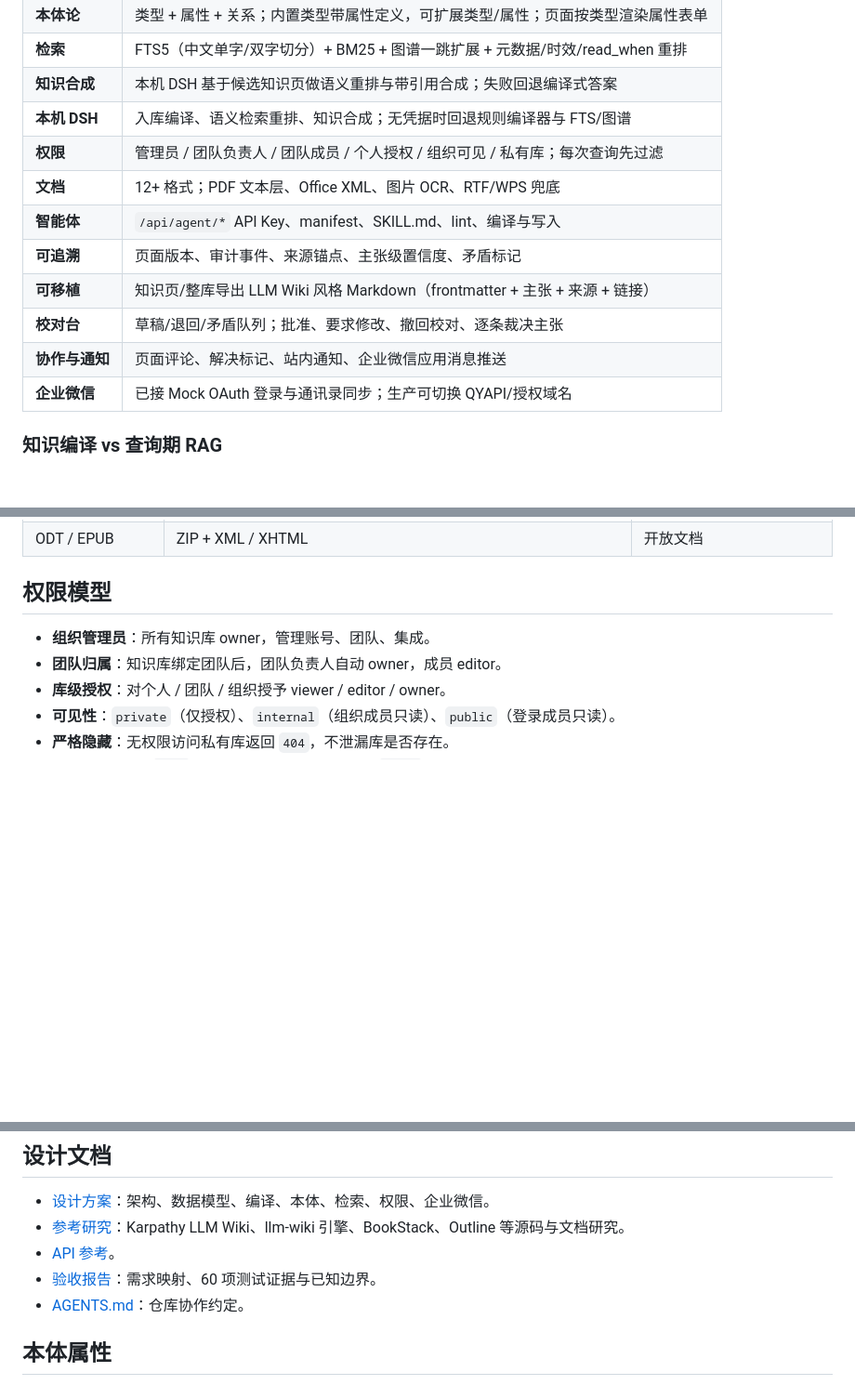
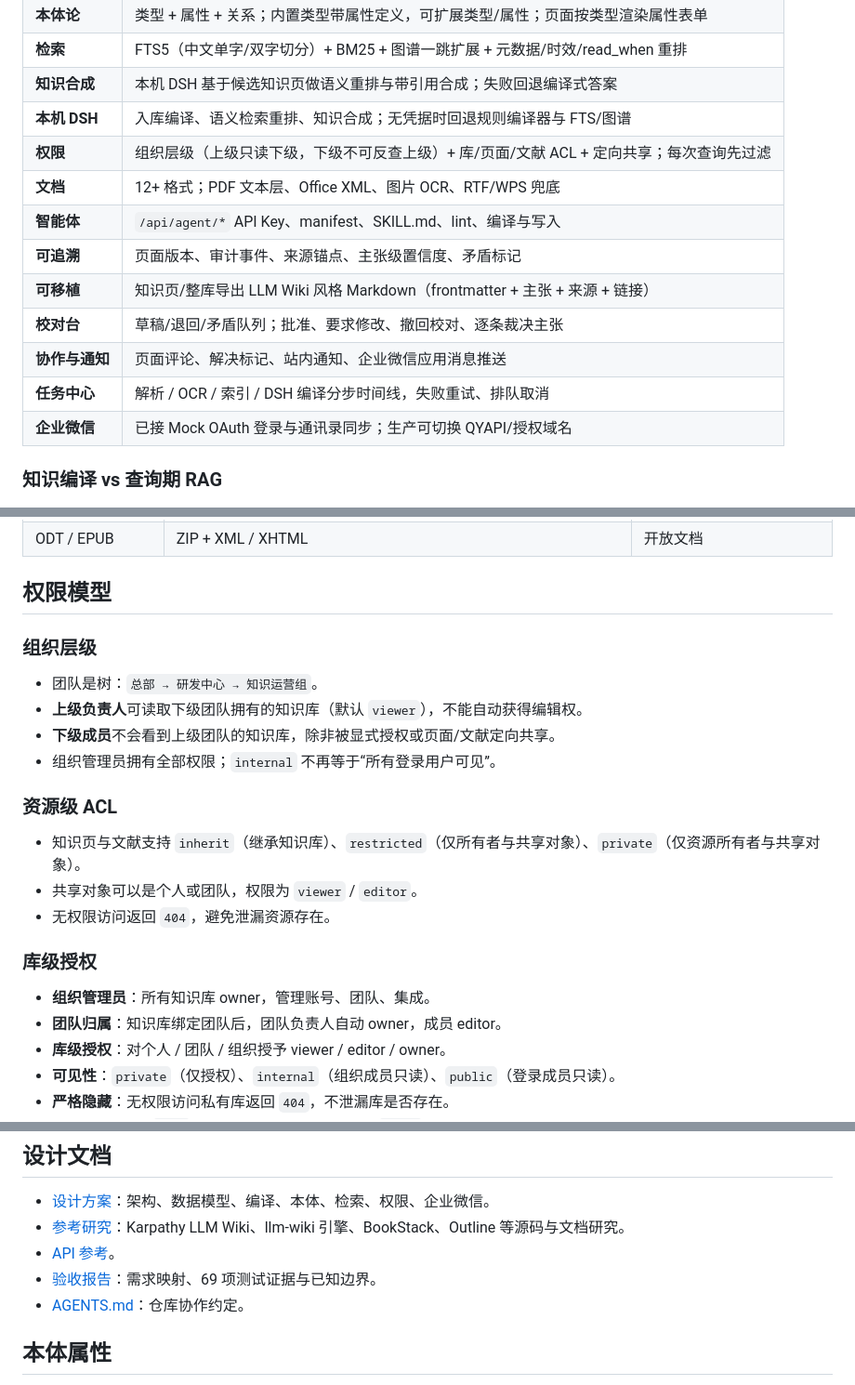
Before and after one commit to yechao666/Alexandria, a Markdown page: README.md, 3 parts joined by grey strips. Shown at 93% size. GitHub-like rendering; blank space fills up the shorter version.

```diff
--- a/README.md
+++ b/README.md
@@ -59,13 +63,14 @@ pnpm typecheck     # 需要 TypeScript（当前工作区可从 aiwo/node_modules
 | **检索** | FTS5（中文单字/双字切分）+ BM25 + 图谱一跳扩展 + 元数据/时效/read_when 重排 |
 | **知识合成** | 本机 DSH 基于候选知识页做语义重排与带引用合成；失败回退编译式答案 |
 | **本机 DSH** | 入库编译、语义检索重排、知识合成；无凭据时回退规则编译器与 FTS/图谱 |
-| **权限** | 管理员 / 团队负责人 / 团队成员 / 个人授权 / 组织可见 / 私有库；每次查询先过滤 |
+| **权限** | 组织层级（上级只读下级，下级不可反查上级）+ 库/页面/文献 ACL + 定向共享；每次查询先过滤 |
 | **文档** | 12+ 格式；PDF 文本层、Office XML、图片 OCR、RTF/WPS 兜底 |
 | **智能体** | `/api/agent/*` API Key、manifest、SKILL.md、lint、编译与写入 |
 | **可追溯** | 页面版本、审计事件、来源锚点、主张级置信度、矛盾标记 |
 | **可移植** | 知识页/整库导出 LLM Wiki 风格 Markdown（frontmatter + 主张 + 来源 + 链接） |
 | **校对台** | 草稿/退回/矛盾队列；批准、要求修改、撤回校对、逐条裁决主张 |
 | **协作与通知** | 页面评论、解决标记、站内通知、企业微信应用消息推送 |
+| **任务中心** | 解析 / OCR / 索引 / DSH 编译分步时间线，失败重试、排队取消 |
 | **企业微信** | 已接 Mock OAuth 登录与通讯录同步；生产可切换 QYAPI/授权域名 |
 
 ### 知识编译 vs 查询期 RAG
@@ -148,6 +153,21 @@ alexandria/
 
 ## 权限模型
 
+### 组织层级
+
+- 团队是树：`总部 → 研发中心 → 知识运营组`。
+- **上级负责人**可读取下级团队拥有的知识库（默认 `viewer`），不能自动获得编辑权。
+- **下级成员**不会看到上级团队的知识库，除非被显式授权或页面/文献定向共享。
+- 组织管理员拥有全部权限；`internal` 不再等于“所有登录用户可见”。
+
+### 资源级 ACL
+
+- 知识页与文献支持 `inherit`（继承知识库）、`restricted`（仅所有者与共享对象）、`private`（仅资源所有者与共享对象）。
+- 共享对象可以是个人或团队，权限为 `viewer` / `editor`。
+- 无权限访问返回 `404`，避免泄漏资源存在。
+
+### 库级授权
+
 - **组织管理员**：所有知识库 owner，管理账号、团队、集成。
 - **团队归属**：知识库绑定团队后，团队负责人自动 owner，成员 editor。
 - **库级授权**：对个人 / 团队 / 组织授予 viewer / editor / owner。
@@ -210,7 +230,7 @@ cd ../alexandria && node server/src/main.ts
 - [设计方案](docs/DESIGN.md)：架构、数据模型、编译、本体、检索、权限、企业微信。
 - [参考研究](docs/RESEARCH.md)：Karpathy LLM Wiki、llm-wiki 引擎、BookStack、Outline 等源码与文档研究。
 - [API 参考](docs/API.md)。
-- [验收报告](docs/ACCEPTANCE.md)：需求映射、60 项测试证据与已知边界。
+- [验收报告](docs/ACCEPTANCE.md)：需求映射、69 项测试证据与已知边界。
 - [AGENTS.md](AGENTS.md)：仓库协作约定。
 
 ## 本体属性
```
Also changed, not shown: other parts of README.md (+5 -1 lines), docs/ACCEPTANCE.md (+4 -4 lines), docs/screenshots/18-tasks.png (added), docs/screenshots/19-page-access.png (added), 4 other files.
